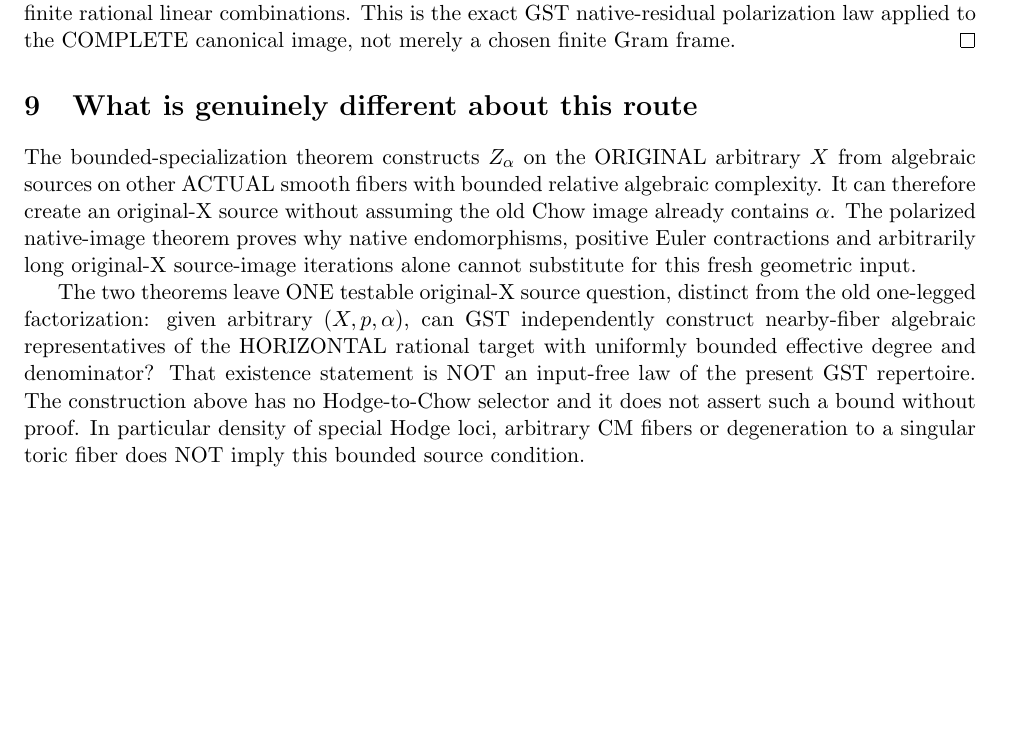
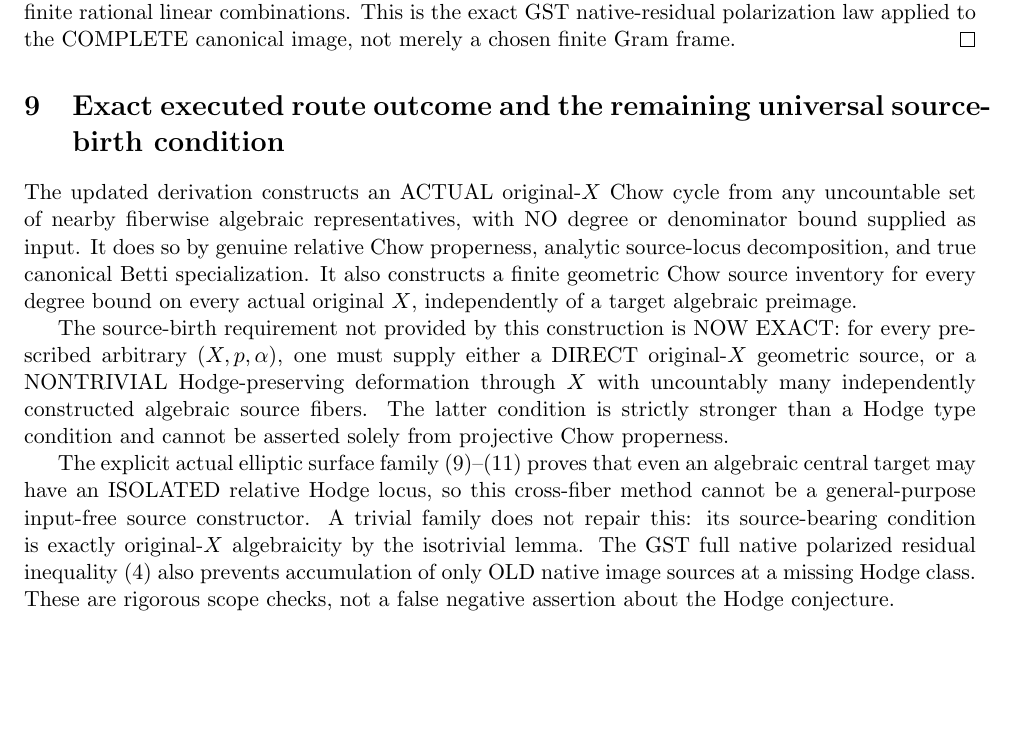
Before and after one commit to kyo-oo/HC-PROOF, a LaTeX document (research/derivations/GST_arbitrary_X_bounded_Chow_specialization_source_birth_2026-10-21.tex): part of page 8 of 9, cut so that both start at the same text, the shorter picture padded with empty space. Compiled offline with pdfLaTeX.

Commit message:
math audit: replace obsolete bounded-neighbor conclusion by exact uncountable-transfer theorem and isolated Hodge-locus test

```diff
--- a/research/derivations/GST_arbitrary_X_bounded_Chow_specialization_source_birth_2026-10-21.tex
+++ b/research/derivations/GST_arbitrary_X_bounded_Chow_specialization_source_birth_2026-10-21.tex
@@ -1210,48 +1210,142 @@ canonical image, not merely
 a chosen finite Gram frame.
 \end{proof}
 
-\section{What is genuinely different about this route}
-The bounded-specialization theorem constructs \(Z_\alpha\)
-on the ORIGINAL arbitrary \(X\)
-from algebraic sources on other
-ACTUAL smooth fibers with bounded
-relative algebraic complexity.
-It can therefore create an
-original-X source without
-assuming the old Chow image
-already contains \(\alpha\).
-The polarized native-image theorem proves why
-native endomorphisms,
-positive Euler contractions
-and arbitrarily long original-X
-source-image iterations alone
-cannot substitute for this
-fresh geometric input.
+\section{Exact executed route outcome and the remaining universal source-birth condition}
+The updated derivation
+constructs an ACTUAL
+original-\(X\)
+Chow cycle
+from any
+uncountable
+set of nearby
+fiberwise
+algebraic
+representatives,
+with NO
+degree or
+denominator
+bound supplied
+as input.
+It does so
+by genuine
+relative Chow
+properness,
+analytic
+source-locus
+decomposition,
+and true
+canonical Betti
+specialization.
+It also
+constructs a
+finite geometric
+Chow source
+inventory for
+every degree
+bound on every
+actual original
+\(X\),
+independently
+of a target
+algebraic
+preimage.
 
-The two theorems leave ONE
-testable original-X source
-question, distinct from the
-old one-legged factorization:
-given arbitrary \((X,p,\alpha)\),
-can GST independently construct
-nearby-fiber algebraic
-representatives of the
-HORIZONTAL rational target
-with uniformly bounded effective
-degree and denominator?
-That existence statement is
-NOT an input-free law of
-the present GST repertoire.
-The construction above has
-no Hodge-to-Chow selector
-and it does not assert
-such a bound without proof.
-In particular density of
-special Hodge loci, arbitrary
-CM fibers or degeneration to
-a singular toric fiber does
-NOT imply this bounded
-source condition.
+The source-birth
+requirement not
+provided by this
+construction is
+NOW EXACT:
+for every
+prescribed
+arbitrary
+\((X,p,\alpha)\),
+one must
+supply either
+a DIRECT
+original-\(X\)
+geometric source,
+or a
+NONTRIVIAL
+Hodge-preserving
+deformation
+through \(X\)
+with uncountably
+many
+independently
+constructed
+algebraic
+source fibers.
+The latter
+condition is
+strictly stronger
+than a
+Hodge type
+condition
+and cannot
+be asserted
+solely from
+projective
+Chow properness.
+
+The explicit
+actual
+elliptic
+surface
+family
+(9)--(11)
+proves that
+even an
+algebraic
+central
+target may
+have an
+ISOLATED
+relative
+Hodge locus,
+so this
+cross-fiber
+method cannot
+be a
+general-purpose
+input-free
+source
+constructor.
+A trivial
+family does
+not repair
+this:
+its
+source-bearing
+condition
+is exactly
+original-\(X\)
+algebraicity
+by the
+isotrivial
+lemma.
+The GST
+full native
+polarized
+residual
+inequality (4)
+also prevents
+accumulation
+of only
+OLD native
+image
+sources at
+a missing
+Hodge class.
+These are
+rigorous
+scope checks,
+not a
+false
+negative
+assertion
+about the
+Hodge
+conjecture.
 
 \section{Wolfram exact consistency test}
 For a rational positive
```
